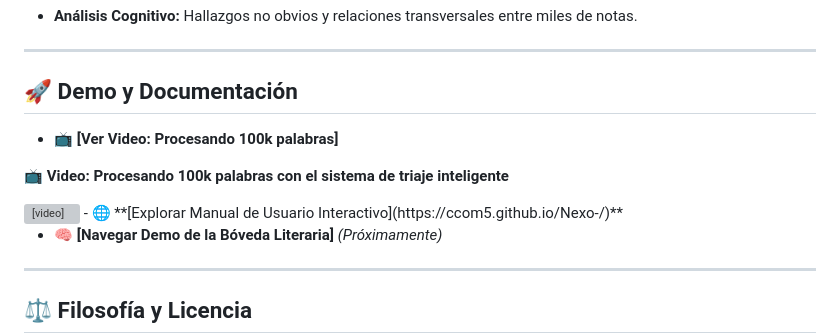
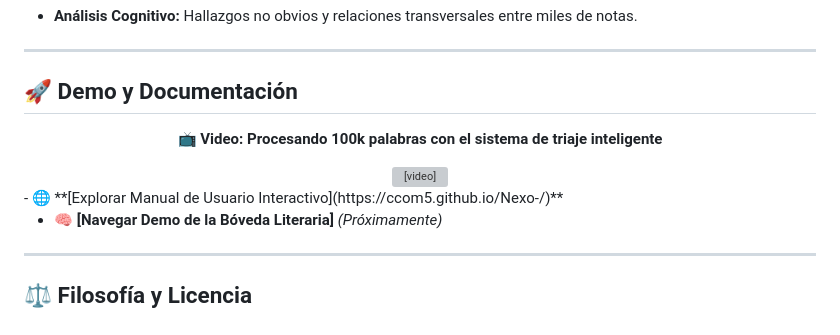
Before and after one commit to Ccom5/NEXO-, a Markdown page: README.md, the part around the change. Drawn GitHub-style; grey boxes are pictures that could not be loaded.

Commit message:
Fix video link and update demo section in README

```diff
--- a/README.md
+++ b/README.md
@@ -69,11 +69,9 @@ Nexo es la herramienta diaria de su autor para la gestión de **10 obras literar
 
 ## 🚀 Demo y Documentación
 
--   📺 **\[Ver Video: Procesando 100k palabras\]**
-    <div align="center">
+<div align="center">
   <p><b>📺 Video: Procesando 100k palabras con el sistema de triaje inteligente</b></p>
-  <video src="[https://github.com/user-attachments/assets/80fba68e-94e2-49de-81c5-c2439ddca9ec
-] width="100%" style="max-width:800px;" controls>
+  <video src="https://github.com/user-attachments/assets/80fba68e-94e2-49de-81c5-c2439ddca9ec" width="100%" style="max-width:800px;" controls>
     Tu navegador no soporta el video.
   </video>
 </div>
```
